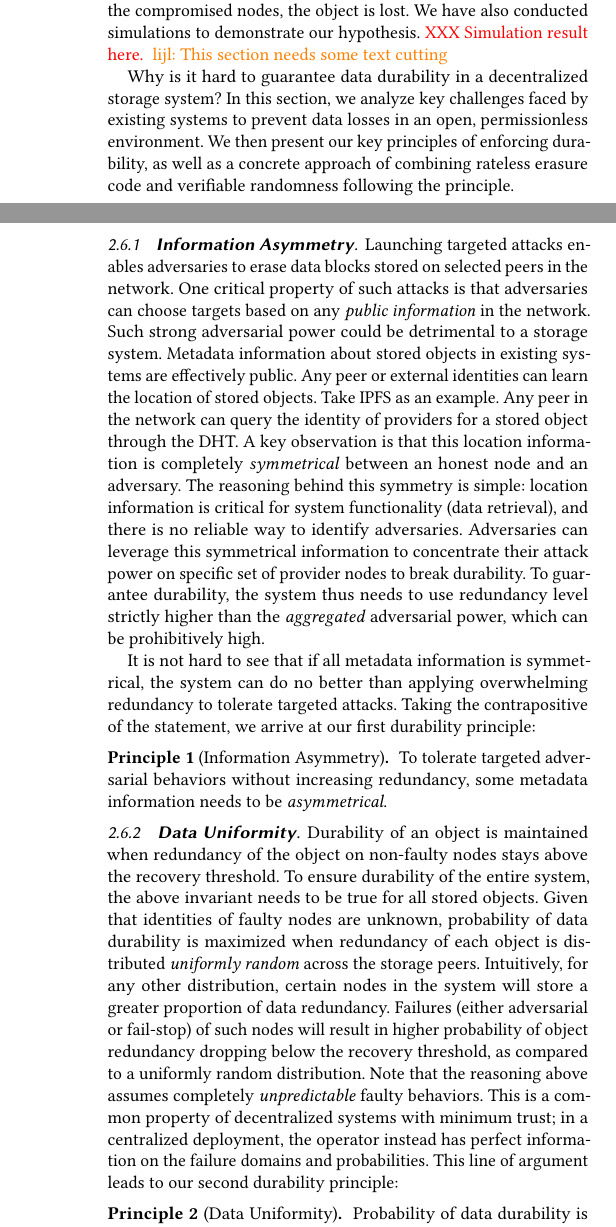
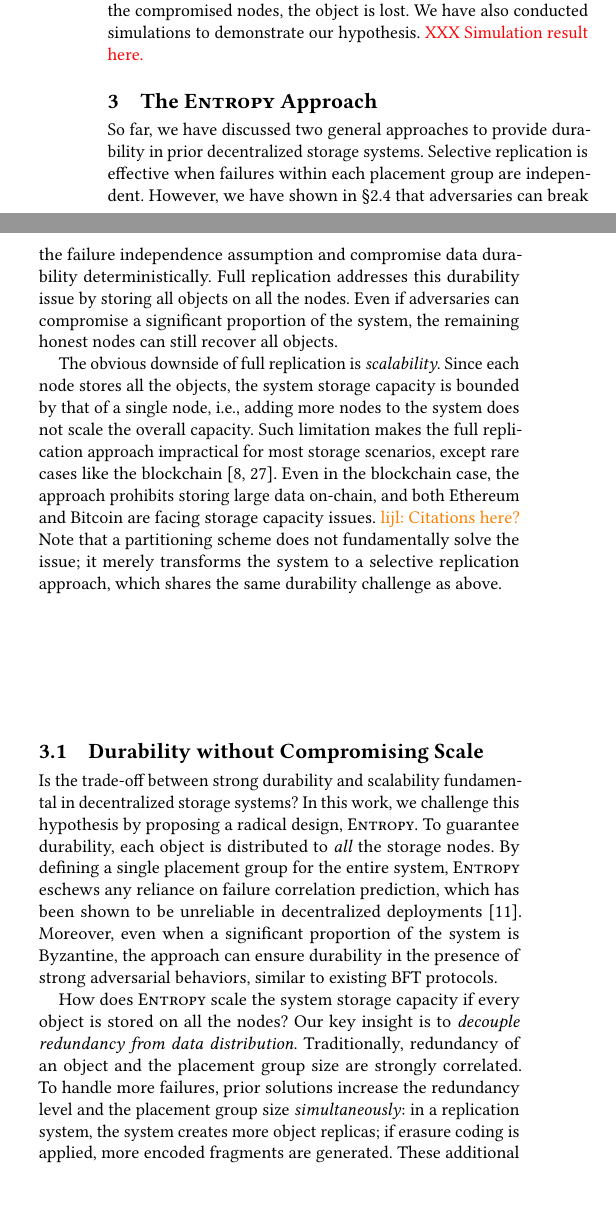
Before and after one commit to sgdxbc/dddht-paper, a LaTeX document (paper.tex, which reads sections/approach.tex): two parts of the columns of pages 3 and 4 of 8 before the commit and two parts of the columns of page 3 of 6 after it, joined at a grey line, cut so that both start at the same text, the shorter picture padded with empty space. Compiled offline with pdfLaTeX; a LaTeX package or settings file that is missing is left out.

Commit message:
approach: high-level concept

```diff
--- a/sections/approach.tex
+++ b/sections/approach.tex
@@ -1,2 +1,32 @@
-\lijl{This section needs some text cutting}
+\section{The \sys Approach}
+\label{sec:approach}
 
+So far, we have discussed two general approaches to provide durability in prior decentralized storage systems.
+Selective replication is effective when failures within each placement group are independent.
+However, we have shown in \autoref{sec:background:loss} that adversaries can break the failure independence assumption and compromise data durability deterministically.
+Full replication addresses this durability issue by storing all objects on all the nodes.
+Even if adversaries can compromise a significant proportion of the system, the remaining honest nodes can still recover all objects.
+
+The obvious downside of full replication is \emph{scalability}.
+Since each node stores all the objects, the system storage capacity is bounded by that of a single node, \ie, adding more nodes to the system does not scale the overall capacity.
+Such limitation makes the full replication approach impractical for most storage scenarios, except rare cases like the blockchain~\cite{bitcoin,ethereum}.
+Even in the blockchain case, the approach prohibits storing large data on-chain, and both Ethereum and Bitcoin are facing storage capacity issues.
+\lijl{Citations here?}
+Note that a partitioning scheme does not fundamentally solve the issue;
+it merely transforms the system to a selective replication approach, which shares the same durability challenge as above.
+
+\subsection{Durability without Compromising Scale}
+
+Is the trade-off between strong durability and scalability fundamental in decentralized storage systems?
+In this work, we challenge this hypothesis by proposing a radical design, \sys.
+To guarantee durability, each object is distributed to \emph{all} the storage nodes.
+By defining a single placement group for the entire system, \sys eschews any reliance on failure correlation prediction, which has been shown to be unreliable in decentralized deployments~\cite{carbonite}.
+Moreover, even when a significant proportion of the system is Byzantine, the approach can ensure durability in the presence of strong adversarial behaviors, similar to existing BFT protocols.
+
+How does \sys scale the system storage capacity if every object is stored on all the nodes?
+Our key insight is to \emph{decouple redundancy from data distribution}.
+Traditionally, redundancy of an object and the placement group size are strongly correlated.
+To handle more failures, prior solutions increase the redundancy level and the placement group size \emph{simultaneously}:
+in a replication system, the system creates more object replicas;
+if erasure coding is applied, more encoded fragments are generated.
+These additional redundancies are then distributed to the larger placement group.
```
Also changed, not shown: sections/approach.tex (14 more changed lines).
